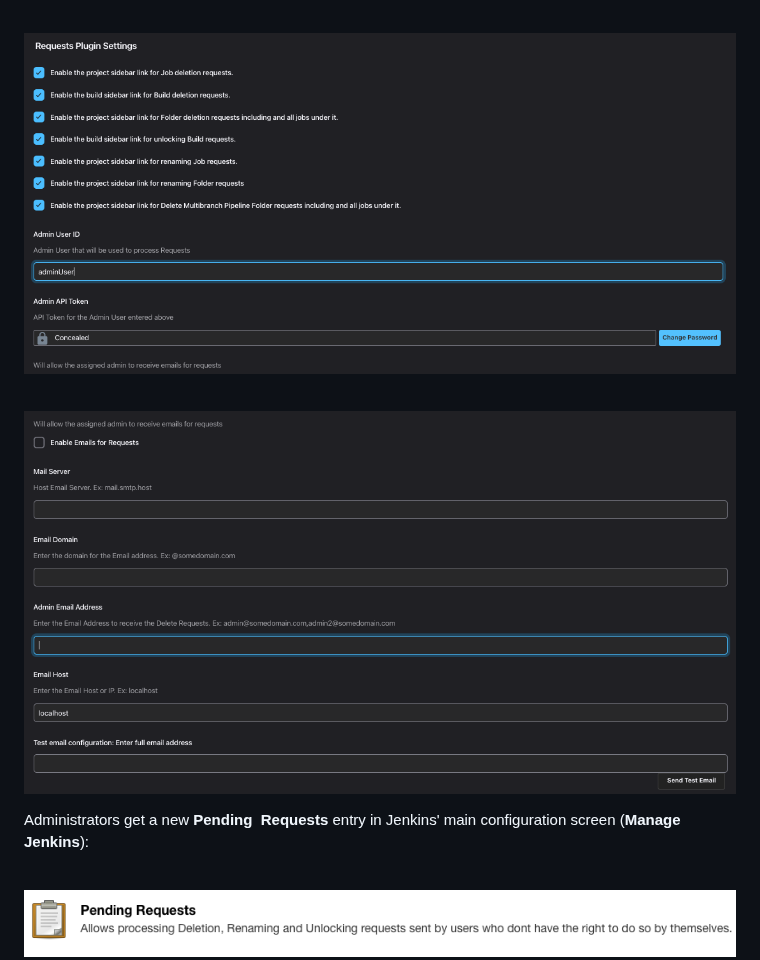
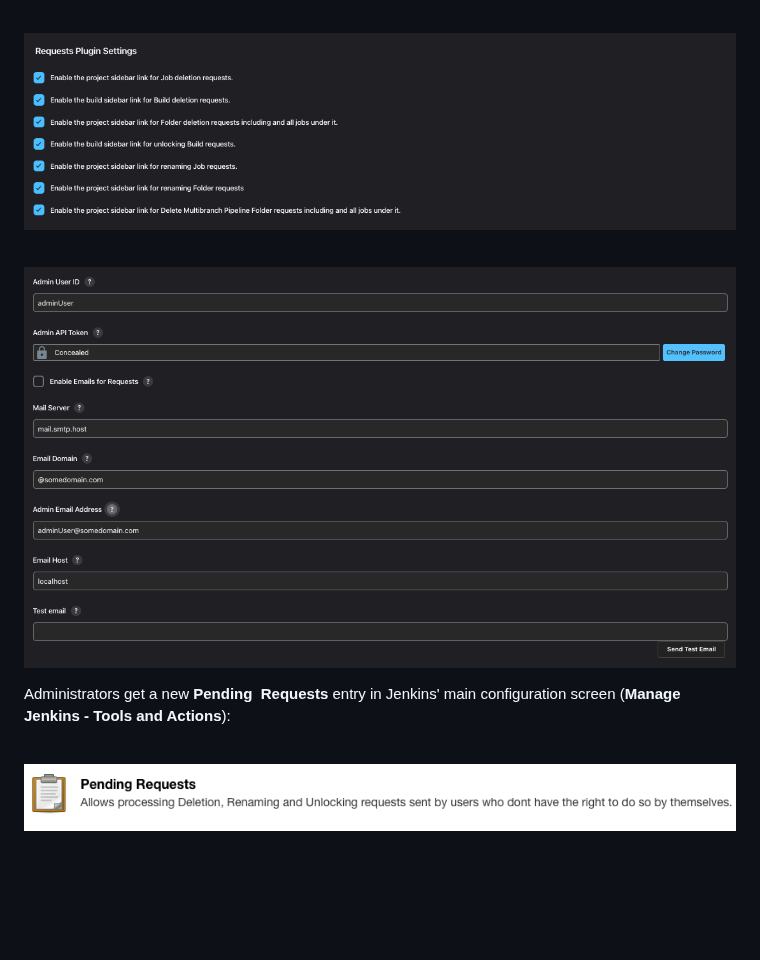
Before and after one commit to jenkinsci/requests-plugin, a Markdown page: README.md, the part around the change. Rendered like a GitHub page; pictures changed too: docs/images/configure1.png, docs/images/configure2.png; blank space fills up the shorter version.

```diff
--- a/README.md
+++ b/README.md
@@ -75,7 +75,7 @@ Jenkins** \> **Configure System**):
 
 
 Administrators get a new **Pending  Requests** entry in Jenkins' main
-configuration screen (**Manage Jenkins**):
+configuration screen (**Manage Jenkins - Tools and Actions**):
 
  ![](docs/images/pendingRequets.png)
 
```
Also changed, not shown: CHANGELOG.md (+3 -2 lines), 11 other files.
